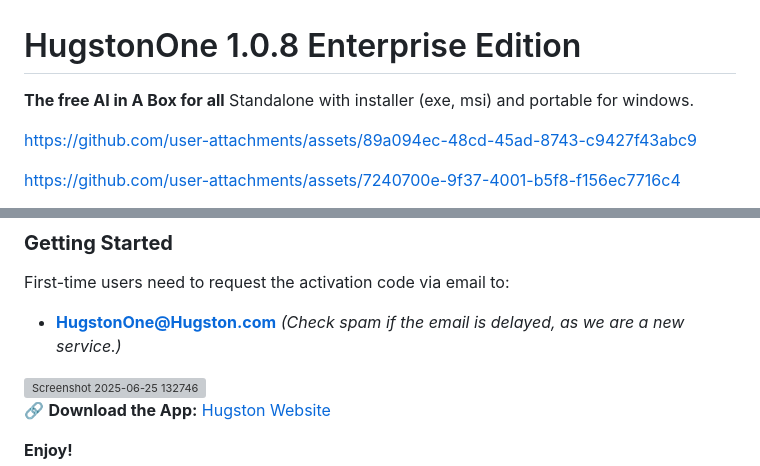
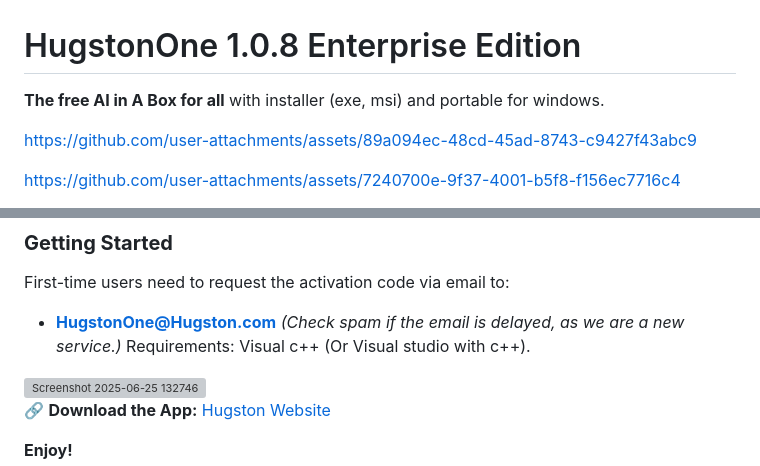
Before and after one commit to Mainframework/HugstonOne, a Markdown page: README.md, 2 parts joined by grey strips. GitHub-like rendering; grey boxes are pictures that could not be loaded.

```diff
--- a/README.md
+++ b/README.md
@@ -1,7 +1,7 @@
 # HugstonOne 1.0.8 Enterprise Edition
 
 **The free AI in A Box for all**
-Standalone with installer (exe, msi) and portable for windows.
+with installer (exe, msi) and portable for windows.
 
 
 
@@ -62,7 +62,7 @@ A **Workflow/Software for AI inference**.
 First-time users need to request the activation code via email to:
 - **HugstonOne@Hugston.com**
 *(Check spam if the email is delayed, as we are a new service.)*
-
+Requirements: Visual c++ (Or Visual studio with c++).
 
 
 <img width="1820" height="958" alt="Screenshot 2025-06-25 132746" src="https://github.com/user-attachments/assets/dea7454d-9cd8-4f72-bcac-57ec60027a2d" />
```
